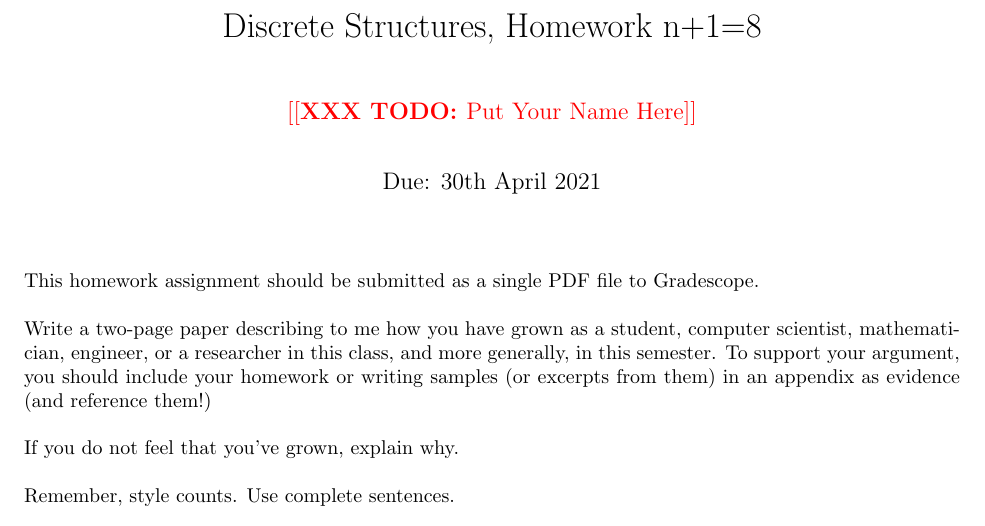
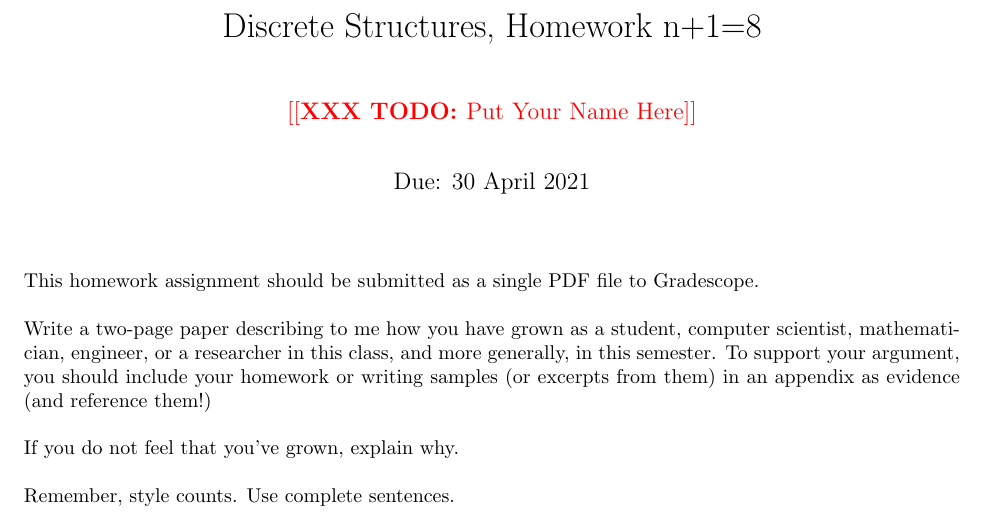
Before and after one commit to tjhadwin/csci-246-spring2021, a LaTeX document (hw/H-nplus1/nplus1.tex): part of the page, cut so that both start at the same text. Compiled offline with pdfLaTeX.

Commit message:
h-nplus1; fixed due date

```diff
--- a/hw/H-nplus1/nplus1.tex
+++ b/hw/H-nplus1/nplus1.tex
@@ -7,7 +7,7 @@
 \title{Discrete Structures, Homework \hwnum}
 \author{\todo{Put Your Name Here}}
 \collab{n/a}
-\date{Due: 30th April 2021}
+\date{Due: 30 April 2021}
 
 \begin{document}
 
```
